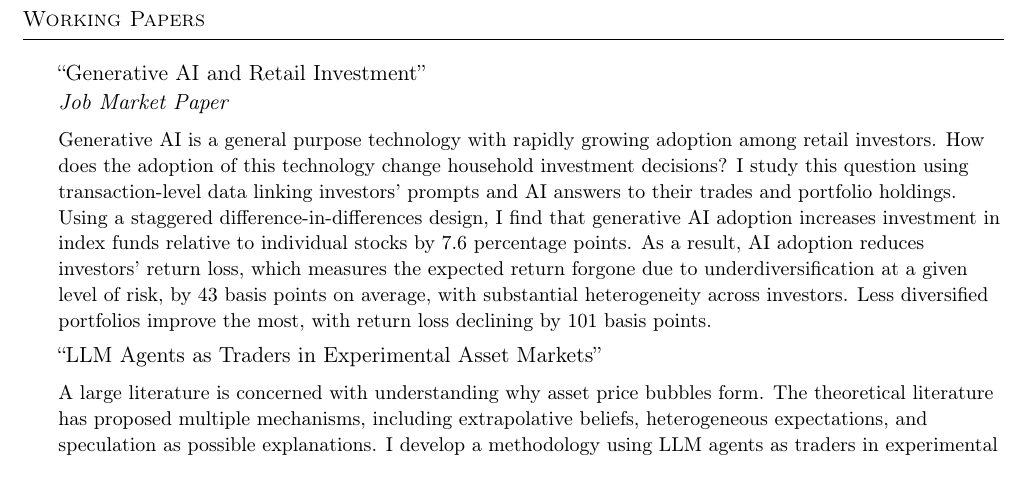
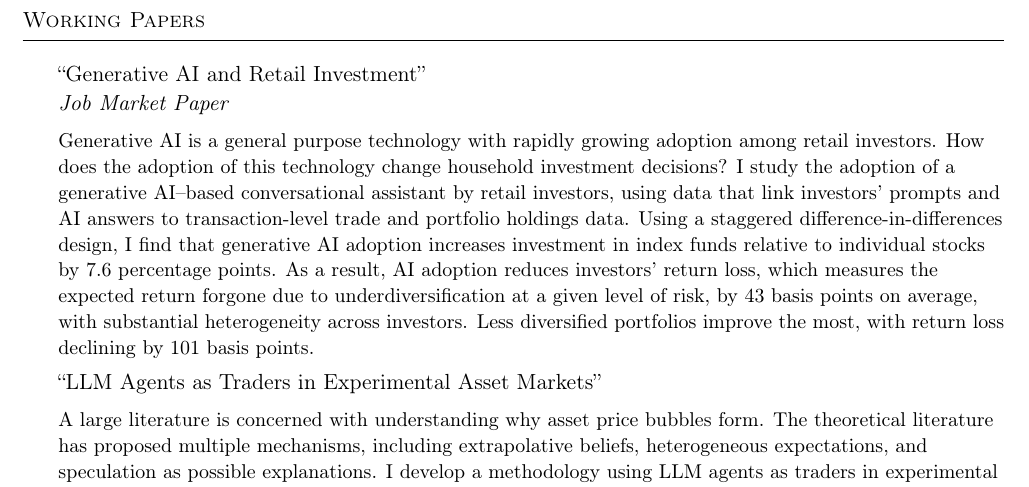
Before and after one commit to valeriebaldinger/valeriebaldinger.github.io, a LaTeX CV (files/CV_Valerie_Baldinger.tex): part of page 1 of 2, cut so that both start at the same text. Compiled offline with pdfLaTeX.

Commit message:
Sync approved abstract across paper, website, and CV

```diff
--- a/files/CV_Valerie_Baldinger.tex
+++ b/files/CV_Valerie_Baldinger.tex
@@ -70,7 +70,7 @@ Graduated \textit{with distinction}
 \textit{Job Market Paper}\\
 \vspace{2mm}
 {\small
-Generative AI is a general purpose technology with rapidly growing adoption among retail investors. How does the adoption of this technology change household investment decisions? I study this question using transaction-level data linking investors' prompts and AI answers to their trades and portfolio holdings. Using a staggered difference-in-differences design, I find that generative AI adoption increases investment in index funds relative to individual stocks by 7.6 percentage points. As a result, AI adoption reduces investors' return loss, which measures the expected return forgone due to underdiversification at a given level of risk, by 43 basis points on average, with substantial heterogeneity across investors. Less diversified portfolios improve the most, with return loss declining by 101 basis points.\par
+Generative AI is a general purpose technology with rapidly growing adoption among retail investors. How does the adoption of this technology change household investment decisions? I study the adoption of a generative AI--based conversational assistant by retail investors, using data that link investors' prompts and AI answers to transaction-level trade and portfolio holdings data. Using a staggered difference-in-differences design, I find that generative AI adoption increases investment in index funds relative to individual stocks by 7.6 percentage points. As a result, AI adoption reduces investors' return loss, which measures the expected return forgone due to underdiversification at a given level of risk, by 43 basis points on average, with substantial heterogeneity across investors. Less diversified portfolios improve the most, with return loss declining by 101 basis points.\par
 }
 \vspace{1mm}
 
```
Also changed, not shown: _pages/about.md (+1 -1 lines), files/CV_Valerie_Baldinger.pdf, files/From_Prompt_to_Portfolio.pdf, 1 other file.
